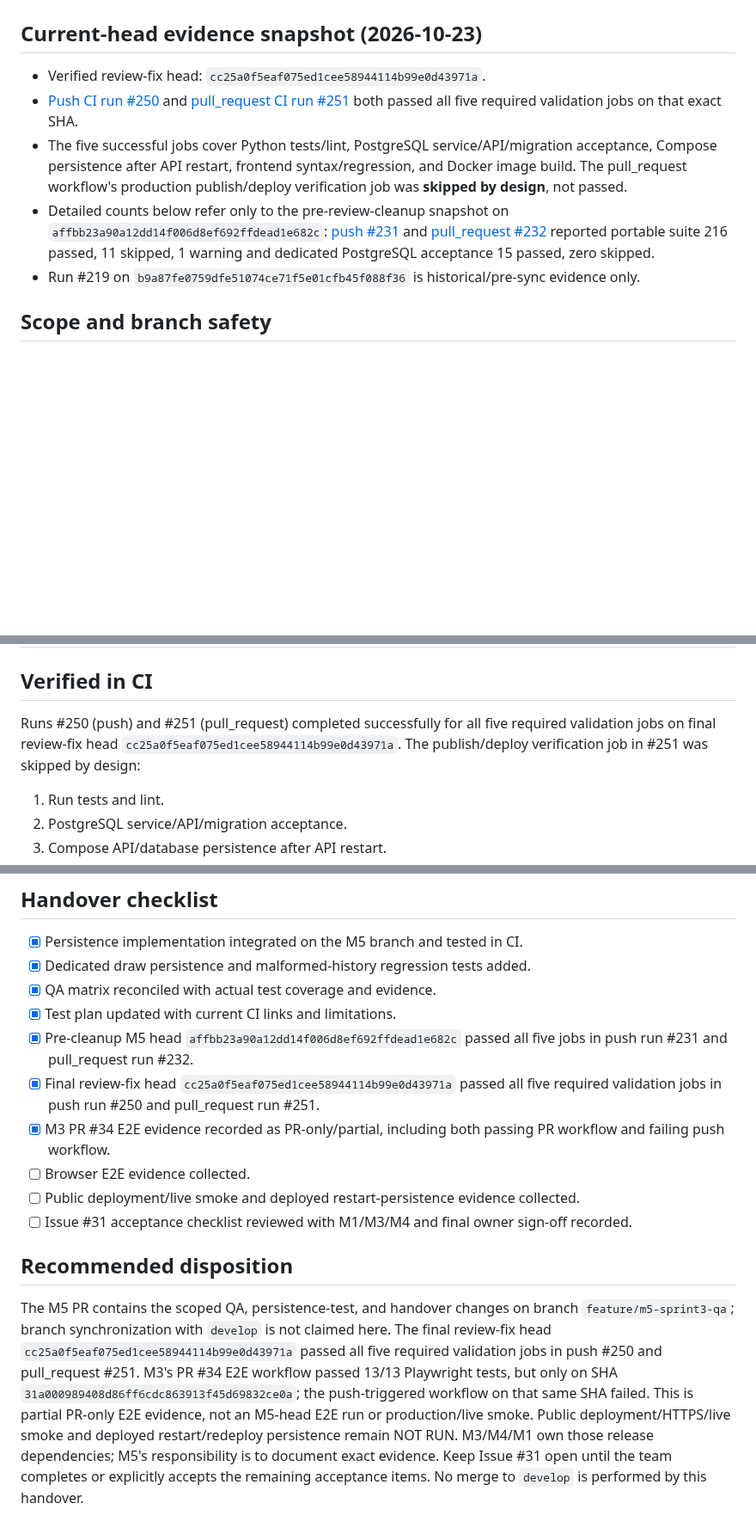
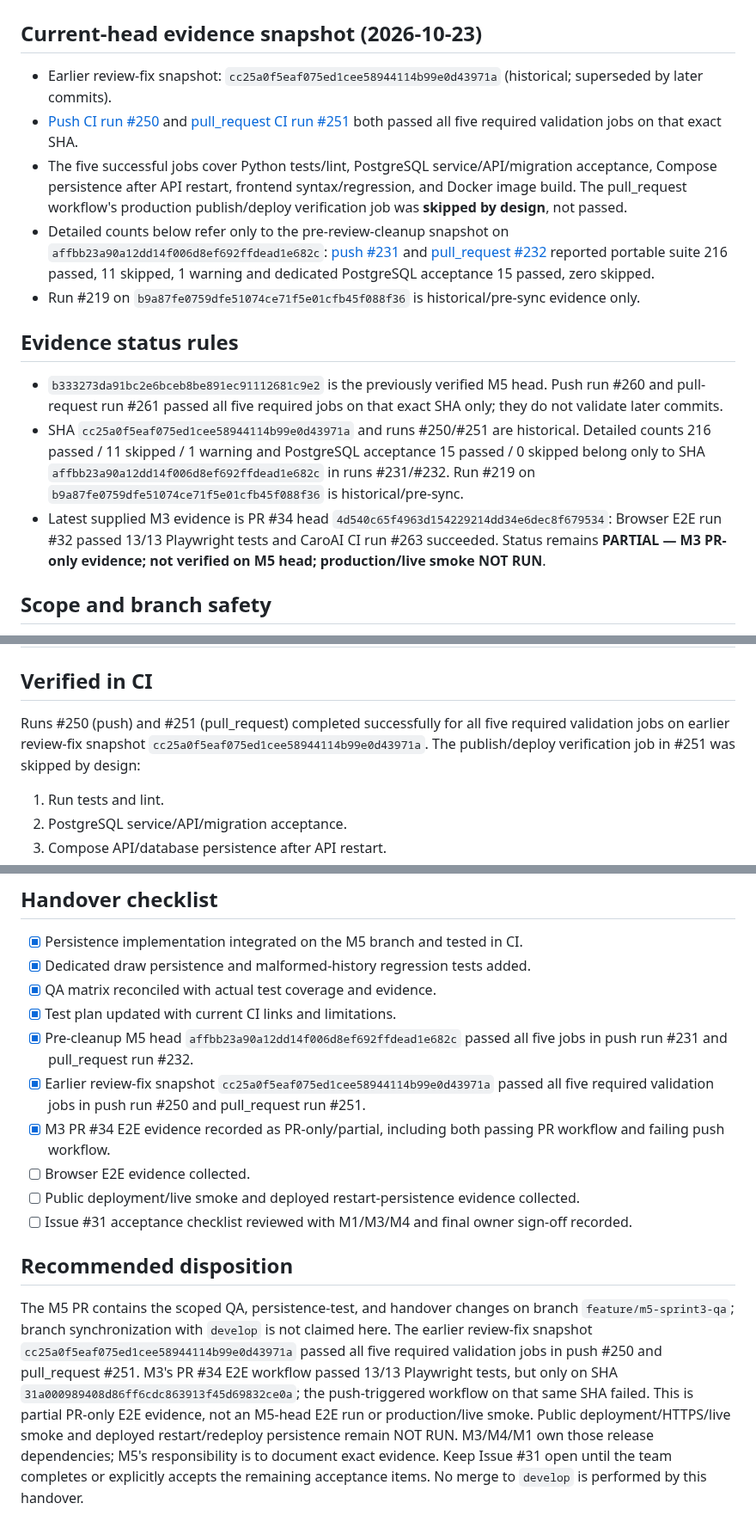
Before and after one commit to emt0147t/caroAI, a Markdown page: docs/sprint-3-m5-handover.md, 3 parts joined by grey strips. Shown at 86% size. Drawn GitHub-style; blank space fills up the shorter version.

Commit message:
docs(m5): reconcile sprint 3 QA evidence snapshots

```diff
--- a/docs/sprint-3-m5-handover.md
+++ b/docs/sprint-3-m5-handover.md
@@ -2,11 +2,17 @@
 
 ## Current-head evidence snapshot (2026-10-23)
 
-- Verified review-fix head: `cc25a0f5eaf075ed1cee58944114b99e0d43971a`.
+- Earlier review-fix snapshot: `cc25a0f5eaf075ed1cee58944114b99e0d43971a` (historical; superseded by later commits).
 - [Push CI run #250](https://github.com/emt0147t/caroAI/actions/runs/39923635191) and [pull_request CI run #251](https://github.com/emt0147t/caroAI/actions/runs/39923640767) both passed all five required validation jobs on that exact SHA.
 - The five successful jobs cover Python tests/lint, PostgreSQL service/API/migration acceptance, Compose persistence after API restart, frontend syntax/regression, and Docker image build. The pull_request workflow's production publish/deploy verification job was **skipped by design**, not passed.
 - Detailed counts below refer only to the pre-review-cleanup snapshot on `affbb23a90a12dd14f006d8ef692ffdead1e682c`: [push #231](https://github.com/emt0147t/caroAI/actions/runs/39921750450) and [pull_request #232](https://github.com/emt0147t/caroAI/actions/runs/39922033030) reported portable suite 216 passed, 11 skipped, 1 warning and dedicated PostgreSQL acceptance 15 passed, zero skipped.
 - Run #219 on `b9a87fe0759dfe51074ce71f5e01cfb45f088f36` is historical/pre-sync evidence only.
+
+## Evidence status rules
+
+- `b333273da91bc2e6bceb8be891ec91112681c9e2` is the previously verified M5 head. Push run #260 and pull-request run #261 passed all five required jobs on that exact SHA only; they do not validate later commits.
+- SHA `cc25a0f5eaf075ed1cee58944114b99e0d43971a` and runs #250/#251 are historical. Detailed counts 216 passed / 11 skipped / 1 warning and PostgreSQL acceptance 15 passed / 0 skipped belong only to SHA `affbb23a90a12dd14f006d8ef692ffdead1e682c` in runs #231/#232. Run #219 on `b9a87fe0759dfe51074ce71f5e01cfb45f088f36` is historical/pre-sync.
+- Latest supplied M3 evidence is PR #34 head `4d540c65f4963d154229214dd34e6dec8f679534`: Browser E2E run #32 passed 13/13 Playwright tests and CaroAI CI run #263 succeeded. Status remains **PARTIAL — M3 PR-only evidence; not verified on M5 head; production/live smoke NOT RUN**.
 
 ## Scope and branch safety
 
@@ -35,7 +41,7 @@
 
 ## Verified in CI
 
-Runs #250 (push) and #251 (pull_request) completed successfully for all five required validation jobs on final review-fix head `cc25a0f5eaf075ed1cee58944114b99e0d43971a`. The publish/deploy verification job in #251 was skipped by design:
+Runs #250 (push) and #251 (pull_request) completed successfully for all five required validation jobs on earlier review-fix snapshot `cc25a0f5eaf075ed1cee58944114b99e0d43971a`. The publish/deploy verification job in #251 was skipped by design:
 
 1. Run tests and lint.
 2. PostgreSQL service/API/migration acceptance.
@@ -73,7 +79,7 @@ The successful Compose smoke is not proof of public deployment, public HTTPS, or
 - [x] QA matrix reconciled with actual test coverage and evidence.
 - [x] Test plan updated with current CI links and limitations.
 - [x] Pre-cleanup M5 head `affbb23a90a12dd14f006d8ef692ffdead1e682c` passed all five jobs in push run #231 and pull_request run #232.
-- [x] Final review-fix head `cc25a0f5eaf075ed1cee58944114b99e0d43971a` passed all five required validation jobs in push run #250 and pull_request run #251.
+- [x] Earlier review-fix snapshot `cc25a0f5eaf075ed1cee58944114b99e0d43971a` passed all five required validation jobs in push run #250 and pull_request run #251.
 - [x] M3 PR #34 E2E evidence recorded as PR-only/partial, including both passing PR workflow and failing push workflow.
 - [ ] Browser E2E evidence collected.
 - [ ] Public deployment/live smoke and deployed restart-persistence evidence collected.
@@ -81,4 +87,4 @@ The successful Compose smoke is not proof of public deployment, public HTTPS, or
 
 ## Recommended disposition
 
-The M5 PR contains the scoped QA, persistence-test, and handover changes on branch `feature/m5-sprint3-qa`; branch synchronization with `develop` is not claimed here. The final review-fix head `cc25a0f5eaf075ed1cee58944114b99e0d43971a` passed all five required validation jobs in push #250 and pull_request #251. M3's PR #34 E2E workflow passed 13/13 Playwright tests, but only on SHA `31a000989408d86ff6cdc863913f45d69832ce0a`; the push-triggered workflow on that same SHA failed. This is partial PR-only E2E evidence, not an M5-head E2E run or production/live smoke. Public deployment/HTTPS/live smoke and deployed restart/redeploy persistence remain NOT RUN. M3/M4/M1 own those release dependencies; M5's responsibility is to document exact evidence. Keep Issue #31 open until the team completes or explicitly accepts the remaining acceptance items. No merge to `develop` is performed by this handover.
+The M5 PR contains the scoped QA, persistence-test, and handover changes on branch `feature/m5-sprint3-qa`; branch synchronization with `develop` is not claimed here. The earlier review-fix snapshot `cc25a0f5eaf075ed1cee58944114b99e0d43971a` passed all five required validation jobs in push #250 and pull_request #251. M3's PR #34 E2E workflow passed 13/13 Playwright tests, but only on SHA `31a000989408d86ff6cdc863913f45d69832ce0a`; the push-triggered workflow on that same SHA failed. This is partial PR-only E2E evidence, not an M5-head E2E run or production/live smoke. Public deployment/HTTPS/live smoke and deployed restart/redeploy persistence remain NOT RUN. M3/M4/M1 own those release dependencies; M5's responsibility is to document exact evidence. Keep Issue #31 open until the team completes or explicitly accepts the remaining acceptance items. No merge to `develop` is performed by this handover.
```
Also changed, not shown: other parts of docs/sprint-3-m5-handover.md (+1 -1 lines).
